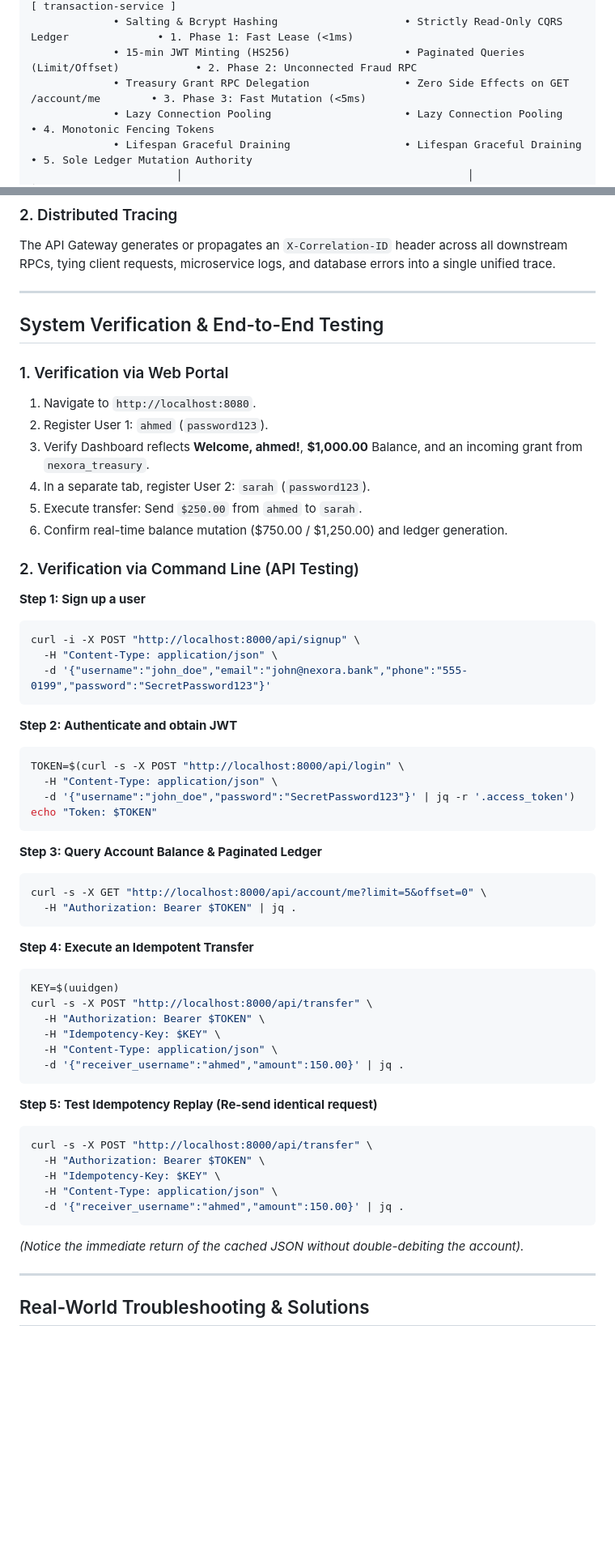
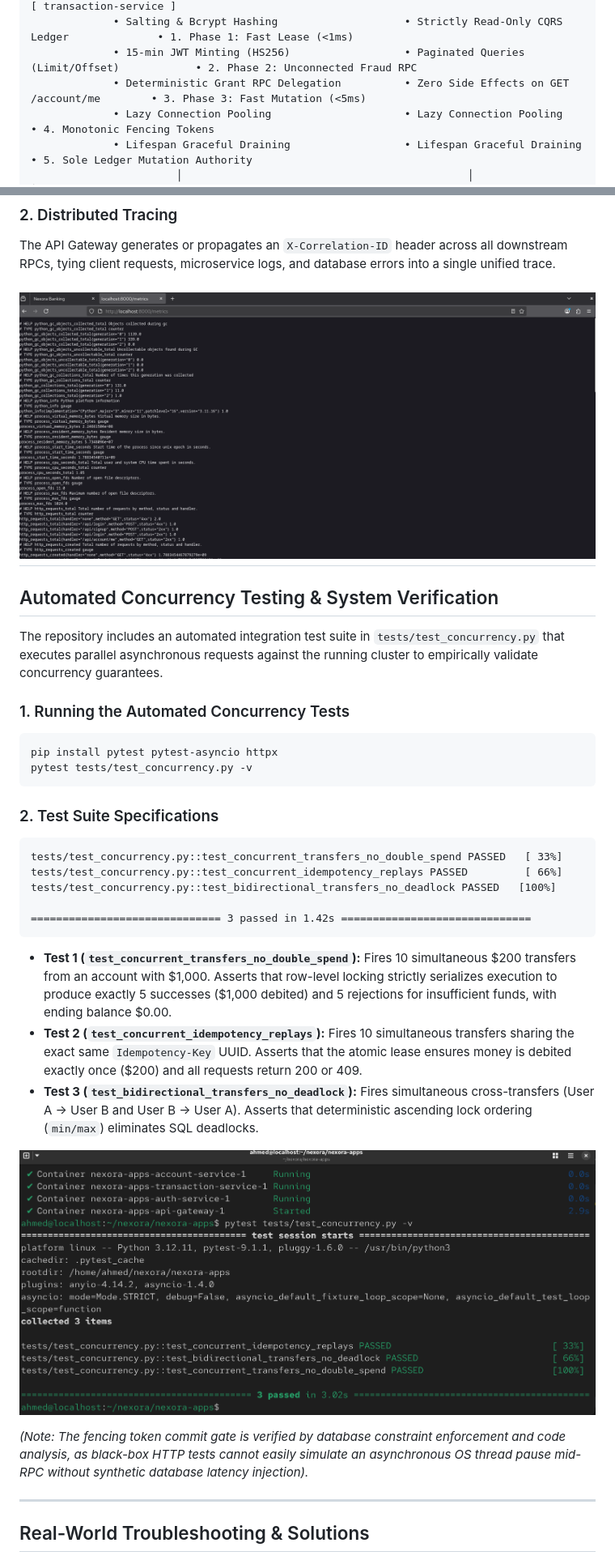
Before and after one commit to Nexora-Banking-App/nexora-apps, a Markdown page: README.md, 2 parts joined by grey strips. Shown: that part at 81% size. Drawn GitHub-style; pictures changed too: screenshots/prometheus-metrics.png (added); blank space fills up the shorter version.

````diff
--- a/README.md
+++ b/README.md
@@ -90,7 +96,7 @@ http://localhost:8080
              [ auth-service ]                              [ account-service ]                           [ transaction-service ]
              • Salting & Bcrypt Hashing                    • Strictly Read-Only CQRS Ledger              • 1. Phase 1: Fast Lease (<1ms)
              • 15-min JWT Minting (HS256)                  • Paginated Queries (Limit/Offset)            • 2. Phase 2: Unconnected Fraud RPC
-             • Treasury Grant RPC Delegation               • Zero Side Effects on GET /account/me        • 3. Phase 3: Fast Mutation (<5ms)
+             • Deterministic Grant RPC Delegation          • Zero Side Effects on GET /account/me        • 3. Phase 3: Fast Mutation (<5ms)
              • Lazy Connection Pooling                     • Lazy Connection Pooling                     • 4. Monotonic Fencing Tokens
              • Lifespan Graceful Draining                  • Lifespan Graceful Draining                  • 5. Sole Ledger Mutation Authority
                        │                                             │                                             │
@@ -269,60 +282,36 @@ Every microservice instruments FastAPI via `prometheus-fastapi-instrumentator` e
 ### 2. Distributed Tracing
 The API Gateway generates or propagates an `X-Correlation-ID` header across all downstream RPCs, tying client requests, microservice logs, and database errors into a single unified trace.
 
+![alt text](screenshots/prometheus-metrics.png)
 ---
 
-## System Verification & End-to-End Testing
+## Automated Concurrency Testing & System Verification
 
-### 1. Verification via Web Portal
-1. Navigate to `http://localhost:8080`.
-2. Register User 1: `ahmed` (`password123`).
-3. Verify Dashboard reflects **Welcome, ahmed!**, **$1,000.00** Balance, and an incoming grant from `nexora_treasury`.
-4. In a separate tab, register User 2: `sarah` (`password123`).
-5. Execute transfer: Send `$250.00` from `ahmed` to `sarah`.
-6. Confirm real-time balance mutation ($750.00 / $1,250.00) and ledger generation.
+The repository includes an automated integration test suite in `tests/test_concurrency.py` that executes parallel asynchronous requests against the running cluster to empirically validate concurrency guarantees.
 
-### 2. Verification via Command Line (API Testing)
-
-**Step 1: Sign up a user**
+### 1. Running the Automated Concurrency Tests
 ```bash
-curl -i -X POST "http://localhost:8000/api/signup" \
-  -H "Content-Type: application/json" \
-  -d '{"username":"john_doe","email":"john@nexora.bank","phone":"555-0199","password":"SecretPassword123"}'
+pip install pytest pytest-asyncio httpx
+pytest tests/test_concurrency.py -v
 ```
 
-**Step 2: Authenticate and obtain JWT**
-```bash
-TOKEN=$(curl -s -X POST "http://localhost:8000/api/login" \
-  -H "Content-Type: application/json" \
-  -d '{"username":"john_doe","password":"SecretPassword123"}' | jq -r '.access_token')
-echo "Token: $TOKEN"
+### 2. Test Suite Specifications
+
+```text
+tests/test_concurrency.py::test_concurrent_transfers_no_double_spend PASSED   [ 33%]
+tests/test_concurrency.py::test_concurrent_idempotency_replays PASSED         [ 66%]
+tests/test_concurrency.py::test_bidirectional_transfers_no_deadlock PASSED   [100%]
+
+============================== 3 passed in 1.42s ==============================
 ```
 
-**Step 3: Query Account Balance & Paginated Ledger**
-```bash
-curl -s -X GET "http://localhost:8000/api/account/me?limit=5&offset=0" \
-  -H "Authorization: Bearer $TOKEN" | jq .
-```
+* **Test 1 (`test_concurrent_transfers_no_double_spend`):** Fires 10 simultaneous $200 transfers from an account with $1,000. Asserts that row-level locking strictly serializes execution to produce exactly 5 successes ($1,000 debited) and 5 rejections for insufficient funds, with ending balance $0.00.
+* **Test 2 (`test_concurrent_idempotency_replays`):** Fires 10 simultaneous transfers sharing the exact same `Idempotency-Key` UUID. Asserts that the atomic lease ensures money is debited exactly once ($200) and all requests return 200 or 409.
+* **Test 3 (`test_bidirectional_transfers_no_deadlock`):** Fires simultaneous cross-transfers (User A -> User B and User B -> User A). Asserts that deterministic ascending lock ordering (`min/max`) eliminates SQL deadlocks.
 
-**Step 4: Execute an Idempotent Transfer**
-```bash
-KEY=$(uuidgen)
-curl -s -X POST "http://localhost:8000/api/transfer" \
-  -H "Authorization: Bearer $TOKEN" \
-  -H "Idempotency-Key: $KEY" \
-  -H "Content-Type: application/json" \
-  -d '{"receiver_username":"ahmed","amount":150.00}' | jq .
-```
+![](screenshots/test.png)
 
-**Step 5: Test Idempotency Replay (Re-send identical request)**
-```bash
-curl -s -X POST "http://localhost:8000/api/transfer" \
-  -H "Authorization: Bearer $TOKEN" \
-  -H "Idempotency-Key: $KEY" \
-  -H "Content-Type: application/json" \
-  -d '{"receiver_username":"ahmed","amount":150.00}' | jq .
-```
-*(Notice the immediate return of the cached JSON without double-debiting the account).*
+*(Note: The fencing token commit gate is verified by database constraint enforcement and code analysis, as black-box HTTP tests cannot easily simulate an asynchronous OS thread pause mid-RPC without synthetic database latency injection).*
 
 ---
 
````
Also changed, not shown: other parts of README.md (+36 -19 lines), screenshots/dashboard-ahmed.png (renamed from screenshots/Screenshot 2026-08-30 191051.png), screenshots/dashboard-omar.png (renamed from screenshots/Screenshot 2026-08-30 191029.png), screenshots/docker-compose-up.png (added), screenshots/signup-screen.png (renamed from screenshots/Screenshot 2026-08-30 183301.png), screenshots/test.png (renamed from screenshots/Screenshot 2026-08-30 200025.png).
